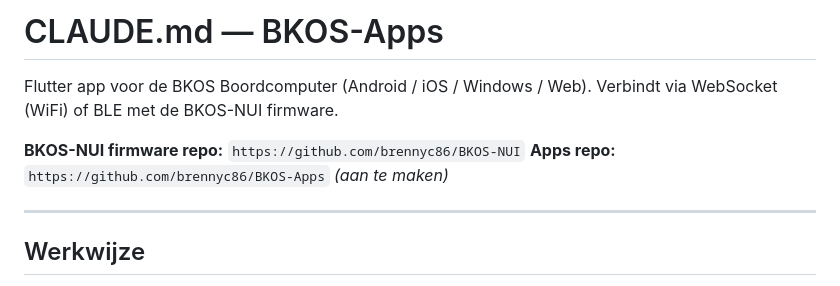
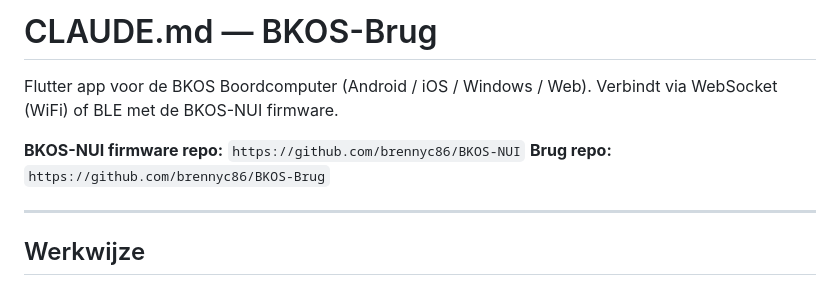
Before and after one commit to brennyc86/BKOS-Brug, a Markdown page: CLAUDE.md, the part around the change. GitHub-like rendering.

Commit message:
v0.1.1: naam gewijzigd naar BKOS-Brug

```diff
--- a/CLAUDE.md
+++ b/CLAUDE.md
@@ -1,10 +1,10 @@
-# CLAUDE.md — BKOS-Apps
+# CLAUDE.md — BKOS-Brug
 
 Flutter app voor de BKOS Boordcomputer (Android / iOS / Windows / Web).
 Verbindt via WebSocket (WiFi) of BLE met de BKOS-NUI firmware.
 
 **BKOS-NUI firmware repo:** `https://github.com/brennyc86/BKOS-NUI`
-**Apps repo:** `https://github.com/brennyc86/BKOS-Apps` *(aan te maken)*
+**Brug repo:** `https://github.com/brennyc86/BKOS-Brug`
 
 ---
 
```
